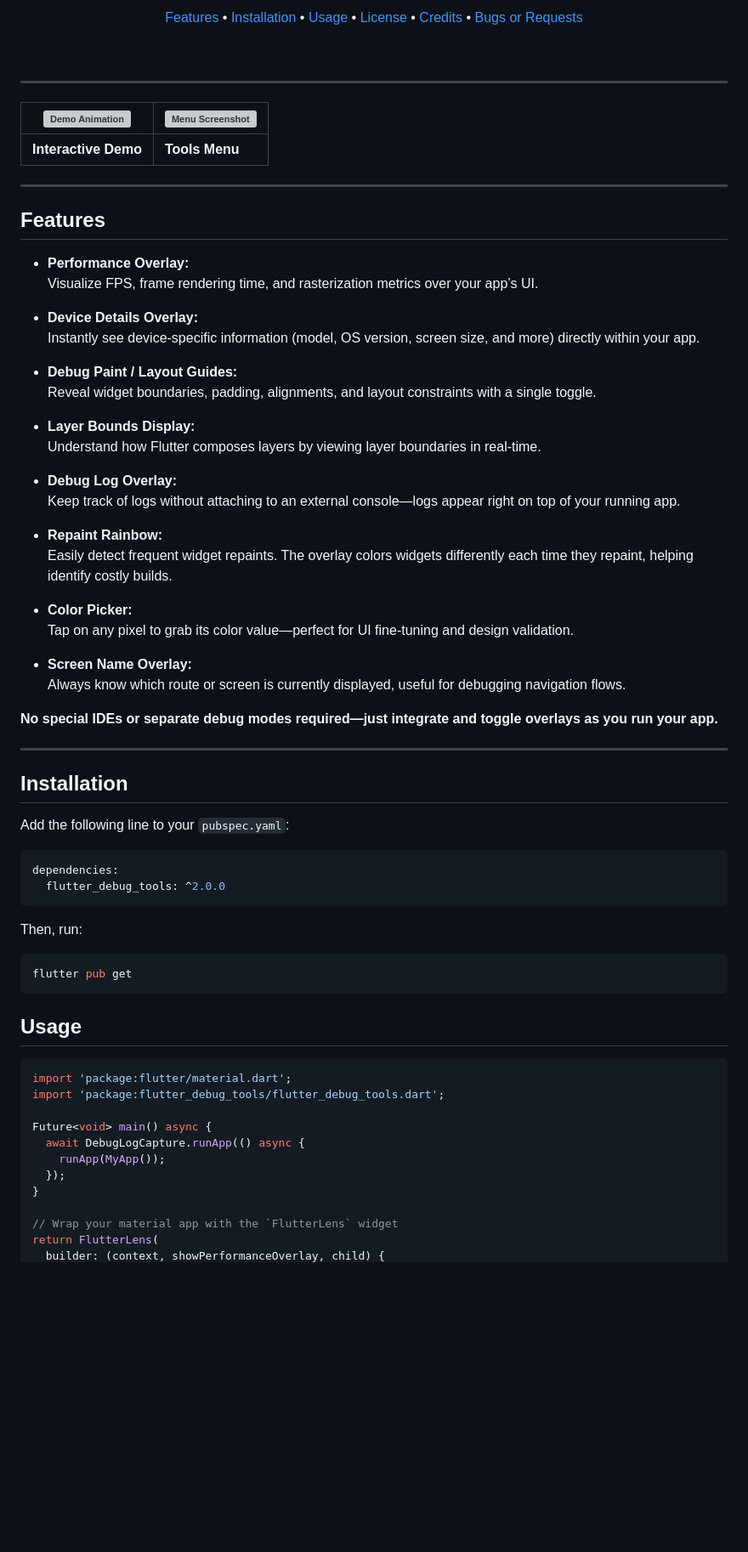
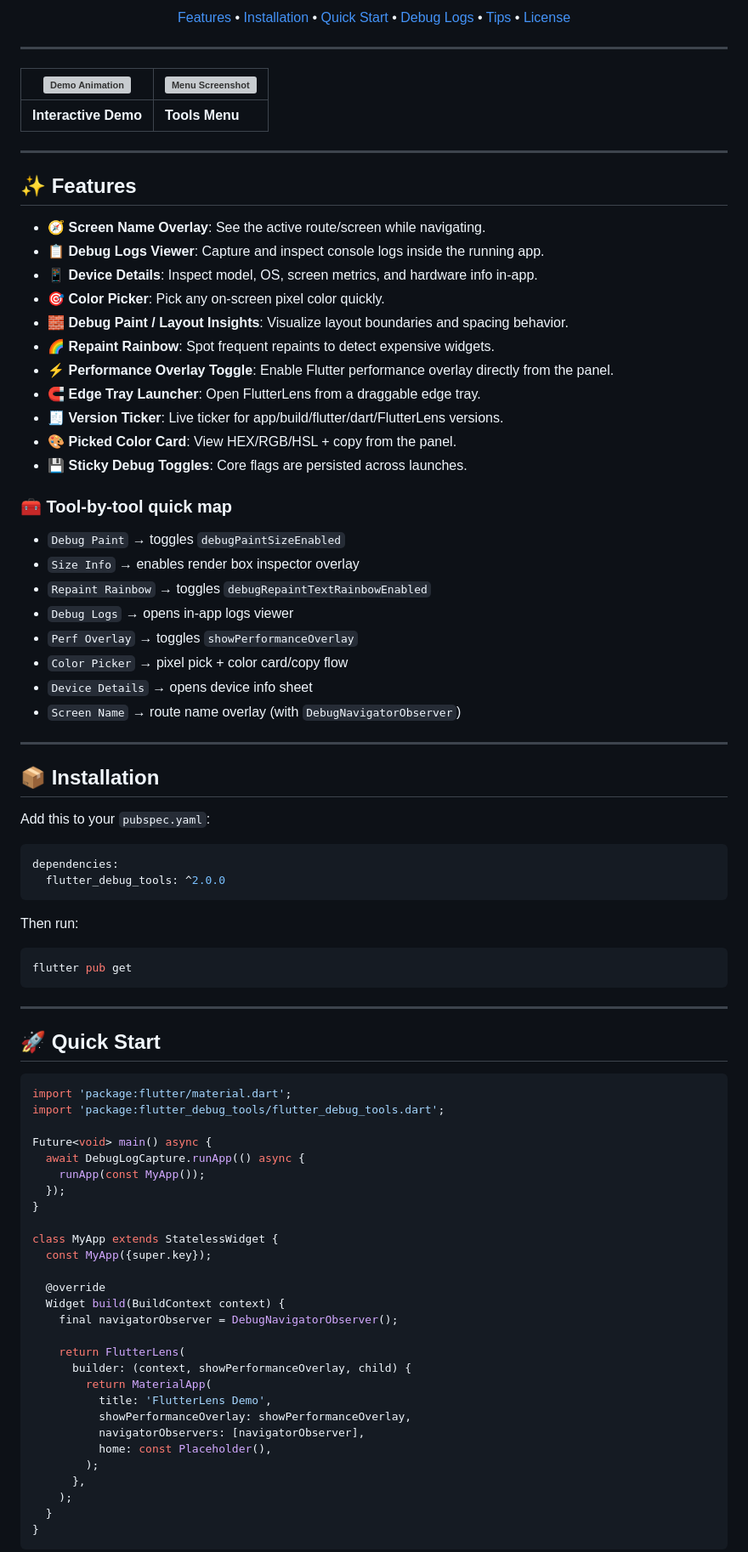
Before and after one commit to LiquidatorCoder/flutter_debug_tools, a Markdown page: README.md, the part around one of its changes. Shown at 85% size. GitHub-like rendering; blank space fills up the shorter version; grey boxes are pictures that could not be loaded.

````diff
--- a/README.md
+++ b/README.md
@@ -21,12 +18,12 @@
 
 <p align="center">
-  <a href="#features">Features</a> •
-  <a href="#installation">Installation</a> •
-  <a href="#usage">Usage</a> •
-  <a href="#license">License</a> •
-  <a href="#credits">Credits</a> •
-  <a href="#bugs-or-requests">Bugs or Requests</a>
-</p><br>
+  <a href="#-features">Features</a> •
+  <a href="#-installation">Installation</a> •
+  <a href="#-quick-start">Quick Start</a> •
+  <a href="#-debug-logs-how-it-works">Debug Logs</a> •
+  <a href="#-tips">Tips</a> •
+  <a href="#-license">License</a>
+</p>
 
 ---
 
@@ -36,52 +33,51 @@
 
 ---
 
-## Features
+## ✨ Features
 
-- **Performance Overlay:**
-  Visualize FPS, frame rendering time, and rasterization metrics over your app’s UI.
+- 🧭 **Screen Name Overlay**: See the active route/screen while navigating.
+- 📋 **Debug Logs Viewer**: Capture and inspect console logs inside the running app.
+- 📱 **Device Details**: Inspect model, OS, screen metrics, and hardware info in-app.
+- 🎯 **Color Picker**: Pick any on-screen pixel color quickly.
+- 🧱 **Debug Paint / Layout Insights**: Visualize layout boundaries and spacing behavior.
+- 🌈 **Repaint Rainbow**: Spot frequent repaints to detect expensive widgets.
+- ⚡ **Performance Overlay Toggle**: Enable Flutter performance overlay directly from the panel.
+- 🧲 **Edge Tray Launcher**: Open FlutterLens from a draggable edge tray.
+- 🧾 **Version Ticker**: Live ticker for app/build/flutter/dart/FlutterLens versions.
+- 🎨 **Picked Color Card**: View HEX/RGB/HSL + copy from the panel.
+- 💾 **Sticky Debug Toggles**: Core flags are persisted across launches.
 
-- **Device Details Overlay:**
-  Instantly see device-specific information (model, OS version, screen size, and more) directly within your app.
+### 🧰 Tool-by-tool quick map
 
-- **Debug Paint / Layout Guides:**
-  Reveal widget boundaries, padding, alignments, and layout constraints with a single toggle.
-
-- **Layer Bounds Display:**
-  Understand how Flutter composes layers by viewing layer boundaries in real-time.
-
-- **Debug Log Overlay:**
-  Keep track of logs without attaching to an external console—logs appear right on top of your running app.
-
-- **Repaint Rainbow:**
-  Easily detect frequent widget repaints. The overlay colors widgets differently each time they repaint, helping identify costly builds.
-
-- **Color Picker:**
-  Tap on any pixel to grab its color value—perfect for UI fine-tuning and design validation.
-
-- **Screen Name Overlay:**
-  Always know which route or screen is currently displayed, useful for debugging navigation flows.
-
-**No special IDEs or separate debug modes required—just integrate and toggle overlays as you run your app.**
+- `Debug Paint` → toggles `debugPaintSizeEnabled`
+- `Size Info` → enables render box inspector overlay
+- `Repaint Rainbow` → toggles `debugRepaintTextRainbowEnabled`
+- `Debug Logs` → opens in-app logs viewer
+- `Perf Overlay` → toggles `showPerformanceOverlay`
+- `Color Picker` → pixel pick + color card/copy flow
+- `Device Details` → opens device info sheet
+- `Screen Name` → route name overlay (with `DebugNavigatorObserver`)
 
 ---
 
-## Installation
+## 📦 Installation
 
-Add the following line to your `pubspec.yaml`:
+Add this to your `pubspec.yaml`:
 
 ```yaml
 dependencies:
   flutter_debug_tools: ^2.0.0
 ```
 
-Then, run:
+Then run:
 
 ```bash
 flutter pub get
 ```
 
-## Usage
+---
+
+## 🚀 Quick Start
 
 ```dart
 import 'package:flutter/material.dart';
@@ -89,9 +85,28 @@ import 'package:flutter_debug_tools/flutter_debug_tools.dart';
 
 Future<void> main() async {
   await DebugLogCapture.runApp(() async {
-    runApp(MyApp());
+    runApp(const MyApp());
   });
 }
 
-// Wrap your material app with the `FlutterLens` widget
-return FlutterLens(
+class MyApp extends StatelessWidget {
+  const MyApp({super.key});
+
+  @override
+  Widget build(BuildContext context) {
+    final navigatorObserver = DebugNavigatorObserver();
+
+    return FlutterLens(
+      builder: (context, showPerformanceOverlay, child) {
+        return MaterialApp(
+          title: 'FlutterLens Demo',
+          showPerformanceOverlay: showPerformanceOverlay,
+          navigatorObservers: [navigatorObserver],
+          home: const Placeholder(),
+        );
+      },
+    );
+  }
+}
+```
+
````
Also changed, not shown: other parts of README.md (+107 -45 lines).
